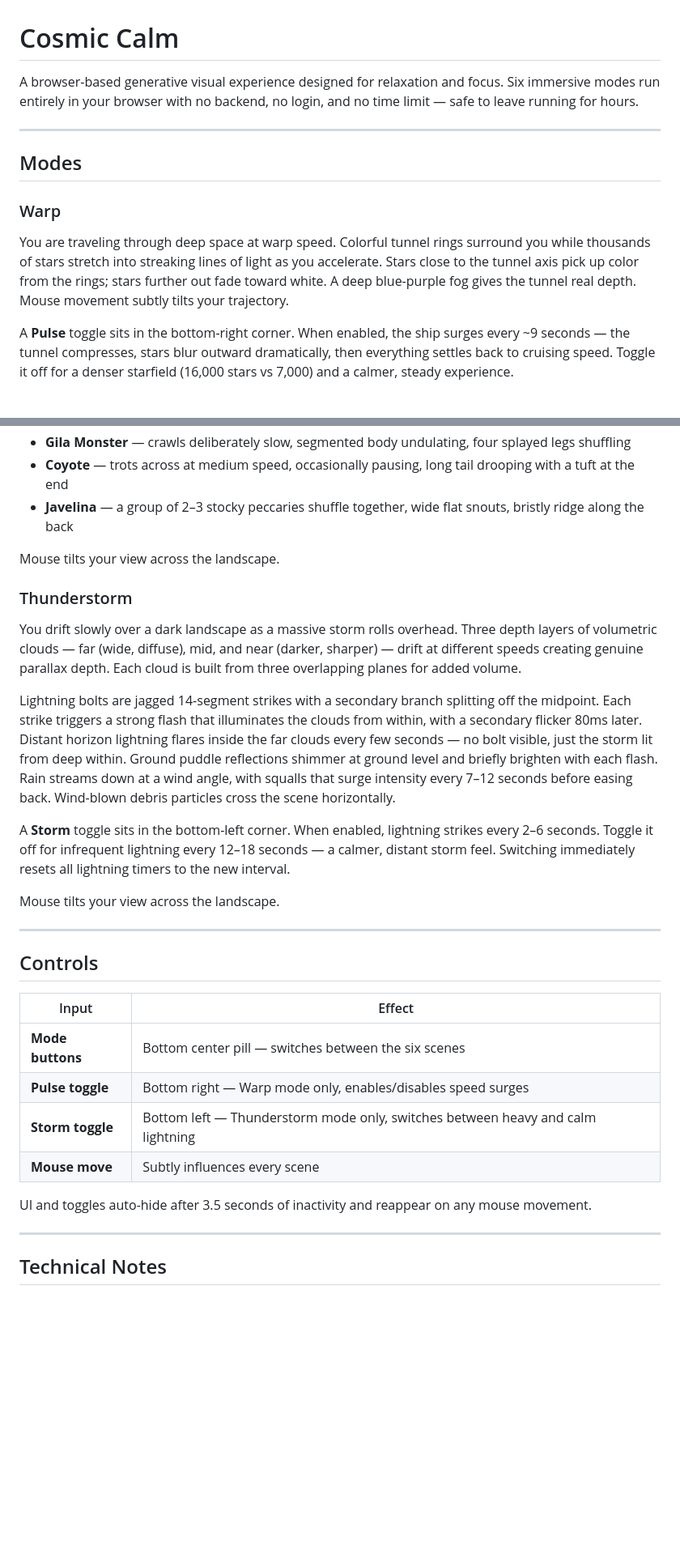
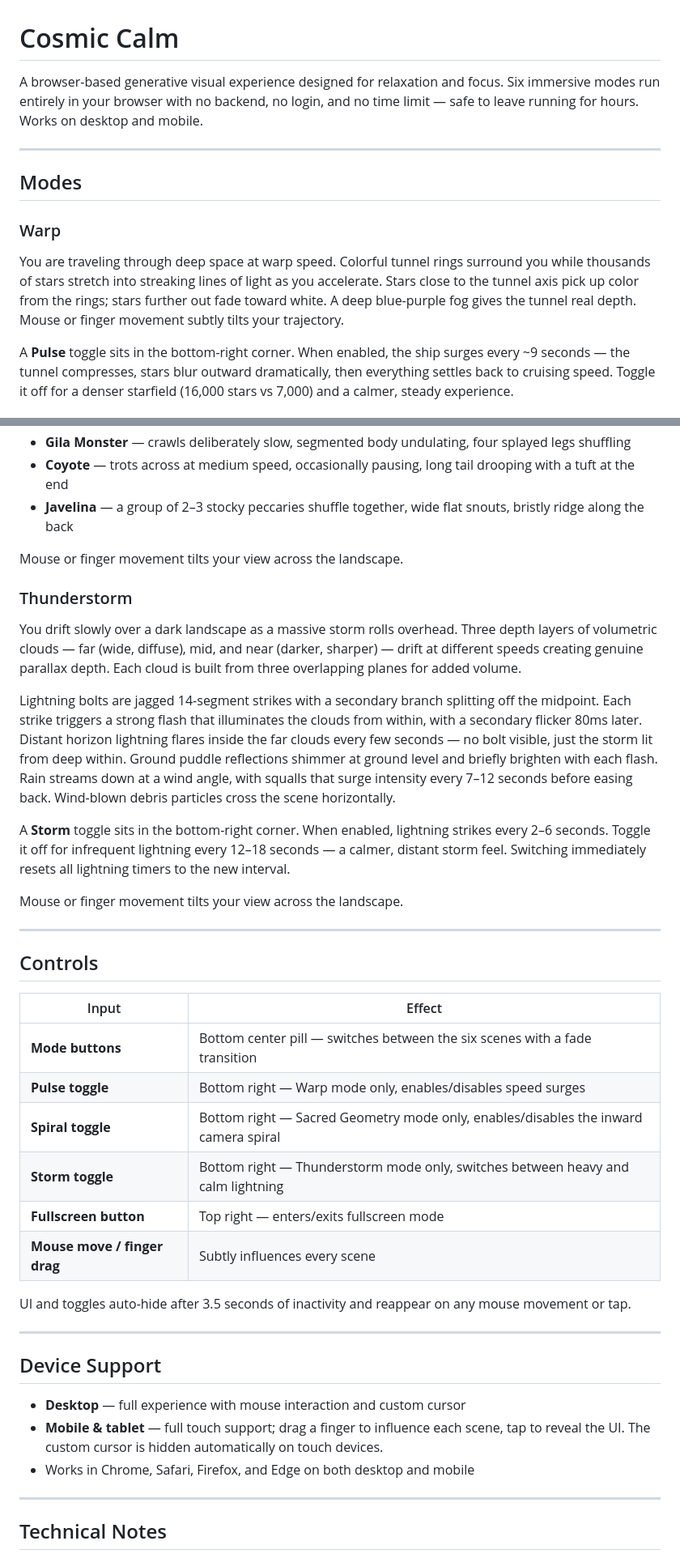
Before and after one commit to mortgageratemonitor/visual-calm, a Markdown page: README.md, 2 parts joined by grey strips. Shown at 81% size. Drawn GitHub-style; blank space fills up the shorter version.

```diff
--- a/README.md
+++ b/README.md
@@ -1,13 +1,13 @@
 # Cosmic Calm
 
-A browser-based generative visual experience designed for relaxation and focus. Six immersive modes run entirely in your browser with no backend, no login, and no time limit — safe to leave running for hours.
+A browser-based generative visual experience designed for relaxation and focus. Six immersive modes run entirely in your browser with no backend, no login, and no time limit — safe to leave running for hours. Works on desktop and mobile.
 
 ---
 
 ## Modes
 
 ### Warp
-You are traveling through deep space at warp speed. Colorful tunnel rings surround you while thousands of stars stretch into streaking lines of light as you accelerate. Stars close to the tunnel axis pick up color from the rings; stars further out fade toward white. A deep blue-purple fog gives the tunnel real depth. Mouse movement subtly tilts your trajectory.
+You are traveling through deep space at warp speed. Colorful tunnel rings surround you while thousands of stars stretch into streaking lines of light as you accelerate. Stars close to the tunnel axis pick up color from the rings; stars further out fade toward white. A deep blue-purple fog gives the tunnel real depth. Mouse or finger movement subtly tilts your trajectory.
 
 A **Pulse** toggle sits in the bottom-right corner. When enabled, the ship surges every ~9 seconds — the tunnel compresses, stars blur outward dramatically, then everything settles back to cruising speed. Toggle it off for a denser starfield (16,000 stars vs 7,000) and a calmer, steady experience.
 
@@ -40,16 +42,16 @@ You drift slowly over a moonlit desert landscape. A full moon with a soft glow h
 - **Coyote** — trots across at medium speed, occasionally pausing, long tail drooping with a tuft at the end
 - **Javelina** — a group of 2–3 stocky peccaries shuffle together, wide flat snouts, bristly ridge along the back
 
-Mouse tilts your view across the landscape.
+Mouse or finger movement tilts your view across the landscape.
 
 ### Thunderstorm
 You drift slowly over a dark landscape as a massive storm rolls overhead. Three depth layers of volumetric clouds — far (wide, diffuse), mid, and near (darker, sharper) — drift at different speeds creating genuine parallax depth. Each cloud is built from three overlapping planes for added volume.
 
 Lightning bolts are jagged 14-segment strikes with a secondary branch splitting off the midpoint. Each strike triggers a strong flash that illuminates the clouds from within, with a secondary flicker 80ms later. Distant horizon lightning flares inside the far clouds every few seconds — no bolt visible, just the storm lit from deep within. Ground puddle reflections shimmer at ground level and briefly brighten with each flash. Rain streams down at a wind angle, with squalls that surge intensity every 7–12 seconds before easing back. Wind-blown debris particles cross the scene horizontally.
 
-A **Storm** toggle sits in the bottom-left corner. When enabled, lightning strikes every 2–6 seconds. Toggle it off for infrequent lightning every 12–18 seconds — a calmer, distant storm feel. Switching immediately resets all lightning timers to the new interval.
+A **Storm** toggle sits in the bottom-right corner. When enabled, lightning strikes every 2–6 seconds. Toggle it off for infrequent lightning every 12–18 seconds — a calmer, distant storm feel. Switching immediately resets all lightning timers to the new interval.
 
-Mouse tilts your view across the landscape.
+Mouse or finger movement tilts your view across the landscape.
 
 ---
 
@@ -57,12 +59,22 @@ Mouse tilts your view across the landscape.
 
 | Input | Effect |
 |-------|--------|
-| **Mode buttons** | Bottom center pill — switches between the six scenes |
+| **Mode buttons** | Bottom center pill — switches between the six scenes with a fade transition |
 | **Pulse toggle** | Bottom right — Warp mode only, enables/disables speed surges |
-| **Storm toggle** | Bottom left — Thunderstorm mode only, switches between heavy and calm lightning |
-| **Mouse move** | Subtly influences every scene |
+| **Spiral toggle** | Bottom right — Sacred Geometry mode only, enables/disables the inward camera spiral |
+| **Storm toggle** | Bottom right — Thunderstorm mode only, switches between heavy and calm lightning |
+| **Fullscreen button** | Top right — enters/exits fullscreen mode |
+| **Mouse move / finger drag** | Subtly influences every scene |
 
-UI and toggles auto-hide after 3.5 seconds of inactivity and reappear on any mouse movement.
+UI and toggles auto-hide after 3.5 seconds of inactivity and reappear on any mouse movement or tap.
+
+---
+
+## Device Support
+
+- **Desktop** — full experience with mouse interaction and custom cursor
+- **Mobile & tablet** — full touch support; drag a finger to influence each scene, tap to reveal the UI. The custom cursor is hidden automatically on touch devices.
+- Works in Chrome, Safari, Firefox, and Edge on both desktop and mobile
 
 ---
 
```
Also changed, not shown: other parts of README.md (+5 -3 lines).
